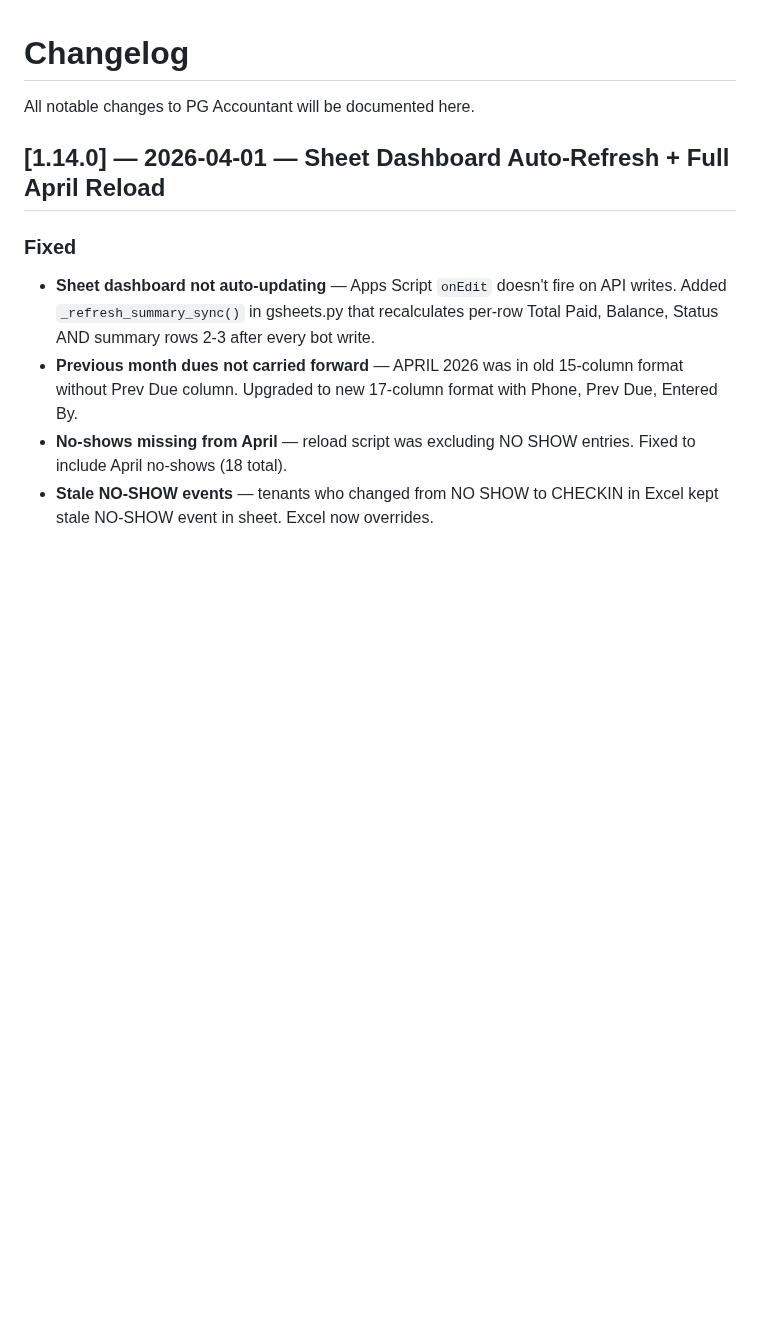
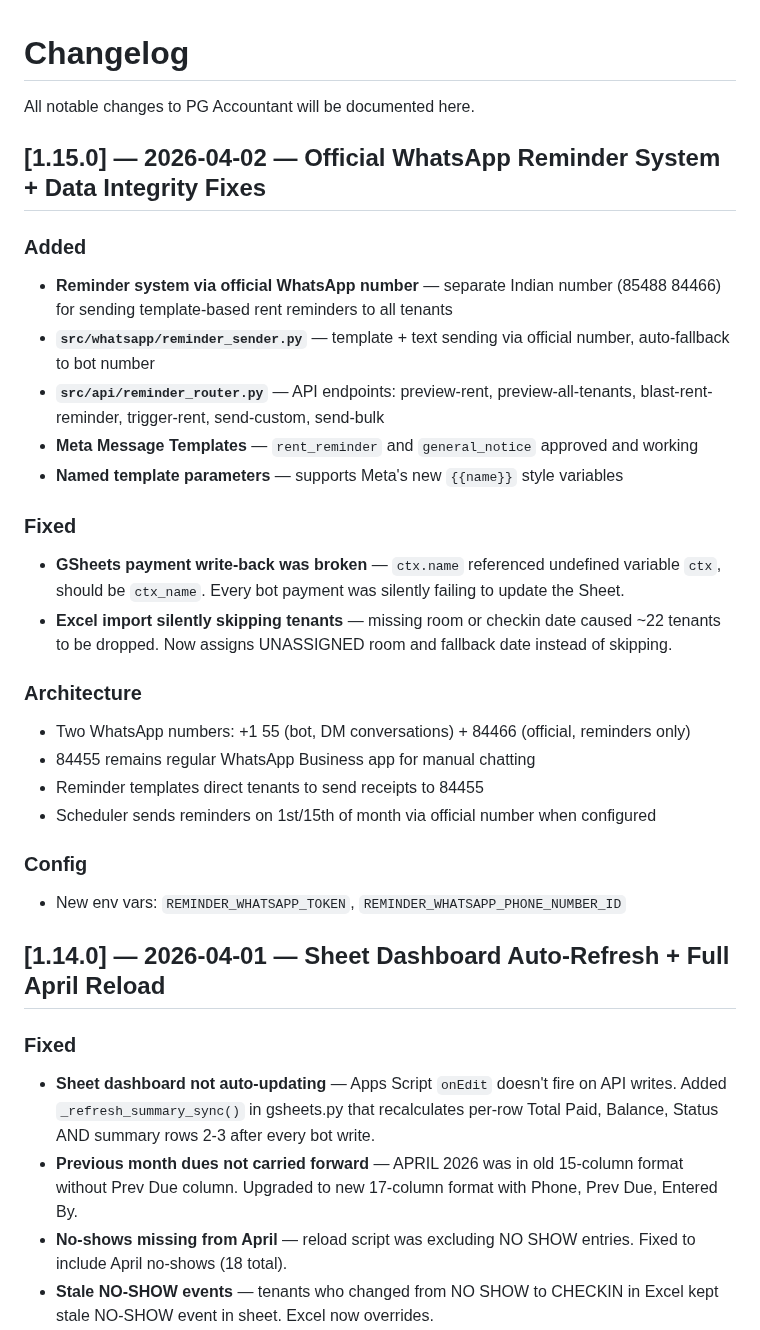
Before and after one commit to cozeevoemp1-ctrl/cozeevo-pg-accountant, a Markdown page: docs/CHANGELOG.md, the part around the change. Drawn GitHub-style; blank space fills up the shorter version.

Commit message:
docs: update changelog for v1.15.0 — reminder system + data fixes
Co-Authored-By: Claude Opus 4.6 (1M context) <noreply@anthropic.com>

```diff
--- a/docs/CHANGELOG.md
+++ b/docs/CHANGELOG.md
@@ -1,6 +1,28 @@
 # Changelog
 
 All notable changes to PG Accountant will be documented here.
+
+## [1.15.0] — 2026-04-02 — Official WhatsApp Reminder System + Data Integrity Fixes
+
+### Added
+- **Reminder system via official WhatsApp number** — separate Indian number (85488 84466) for sending template-based rent reminders to all tenants
+- **`src/whatsapp/reminder_sender.py`** — template + text sending via official number, auto-fallback to bot number
+- **`src/api/reminder_router.py`** — API endpoints: preview-rent, preview-all-tenants, blast-rent-reminder, trigger-rent, send-custom, send-bulk
+- **Meta Message Templates** — `rent_reminder` and `general_notice` approved and working
+- **Named template parameters** — supports Meta's new `{{name}}` style variables
+
+### Fixed
+- **GSheets payment write-back was broken** — `ctx.name` referenced undefined variable `ctx`, should be `ctx_name`. Every bot payment was silently failing to update the Sheet.
+- **Excel import silently skipping tenants** — missing room or checkin date caused ~22 tenants to be dropped. Now assigns UNASSIGNED room and fallback date instead of skipping.
+
+### Architecture
+- Two WhatsApp numbers: +1 55 (bot, DM conversations) + 84466 (official, reminders only)
+- 84455 remains regular WhatsApp Business app for manual chatting
+- Reminder templates direct tenants to send receipts to 84455
+- Scheduler sends reminders on 1st/15th of month via official number when configured
+
+### Config
+- New env vars: `REMINDER_WHATSAPP_TOKEN`, `REMINDER_WHATSAPP_PHONE_NUMBER_ID`
 
 ## [1.14.0] — 2026-04-01 — Sheet Dashboard Auto-Refresh + Full April Reload
 
```
